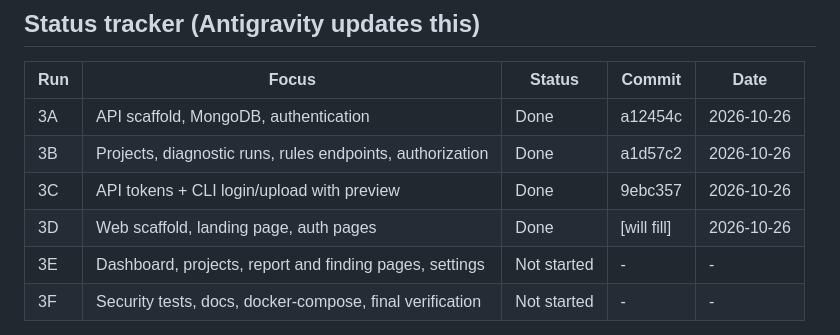
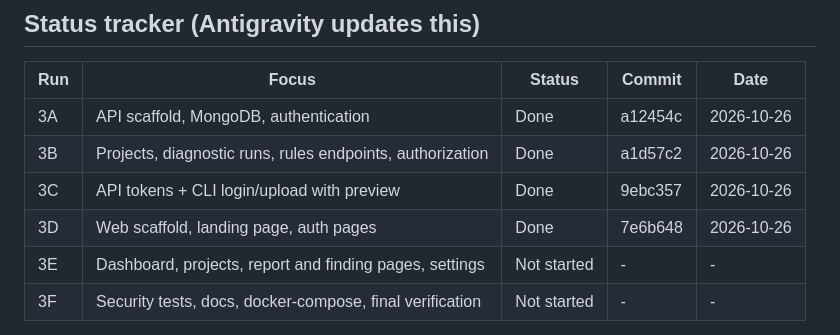
Before and after one commit to poshiyaharsh/StackDoctor, a Markdown page: docs/PHASE3.md, the part around the change. Rendered like a GitHub page.

Commit message:
docs(phase3): update Run 3D status to Done with commit 7e6b648

```diff
--- a/docs/PHASE3.md
+++ b/docs/PHASE3.md
@@ -18,7 +18,7 @@ Antigravity updates this file after every run. Keep it in the repo root with the
 | 3A | API scaffold, MongoDB, authentication | Done | a12454c | 2026-10-26 |
 | 3B | Projects, diagnostic runs, rules endpoints, authorization | Done | a1d57c2 | 2026-10-26 |
 | 3C | API tokens + CLI login/upload with preview | Done | 9ebc357 | 2026-10-26 |
-| 3D | Web scaffold, landing page, auth pages | Done | [will fill] | 2026-10-26 |
+| 3D | Web scaffold, landing page, auth pages | Done | 7e6b648 | 2026-10-26 |
 | 3E | Dashboard, projects, report and finding pages, settings | Not started | - | - |
 | 3F | Security tests, docs, docker-compose, final verification | Not started | - | - |
 
```
